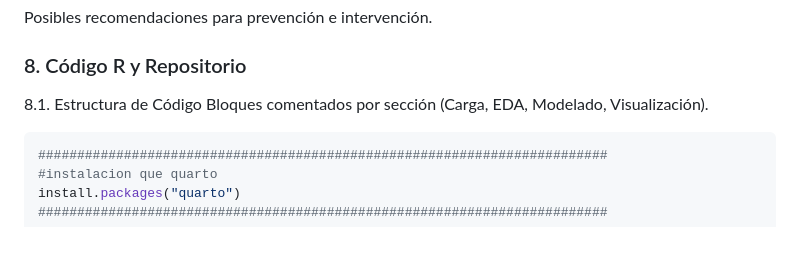
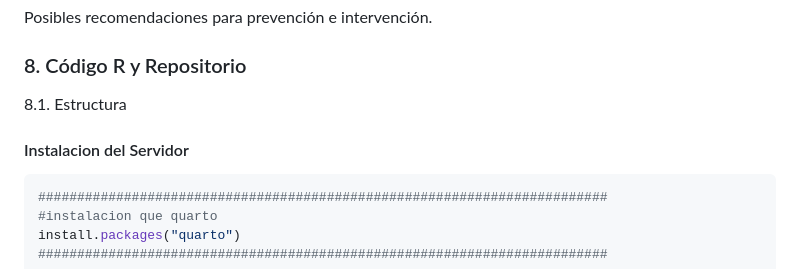
Before and after one commit to GuidoRiosCiaffaroni/Proyecto-R, a Markdown page: README.md, the part around the change. Rendered like a GitHub page; blank space fills up the shorter version.

````diff
--- a/README.md
+++ b/README.md
@@ -118,8 +118,9 @@ Reflexión sobre los resultados en el contexto de la ciudad de Santiago.
 Posibles recomendaciones para prevención e intervención.
 
 ### 8. Código R y Repositorio
-8.1. Estructura de Código
-Bloques comentados por sección (Carga, EDA, Modelado, Visualización).
+8.1. Estructura
+
+#### Instalacion del Servidor
 
 ```bash
 #########################################################################
````
